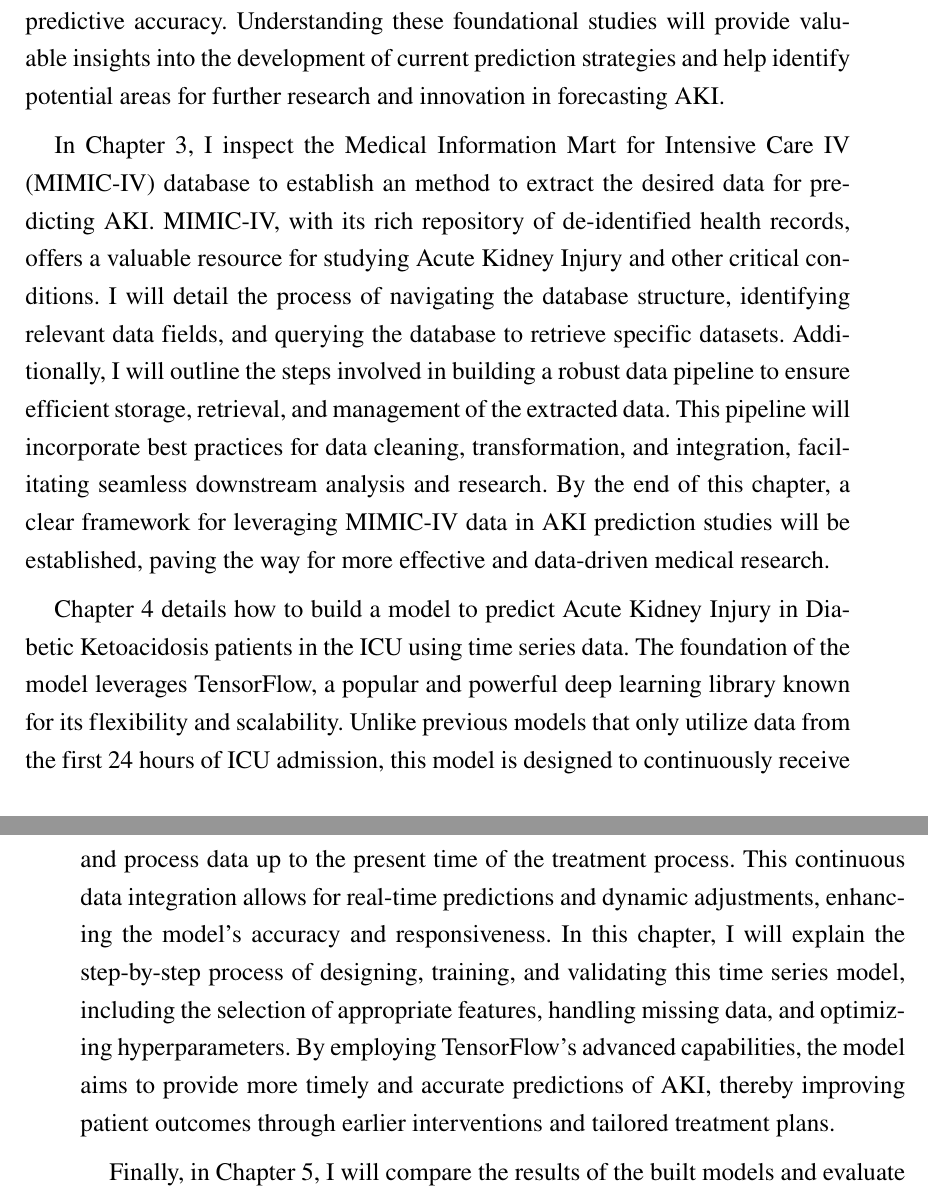
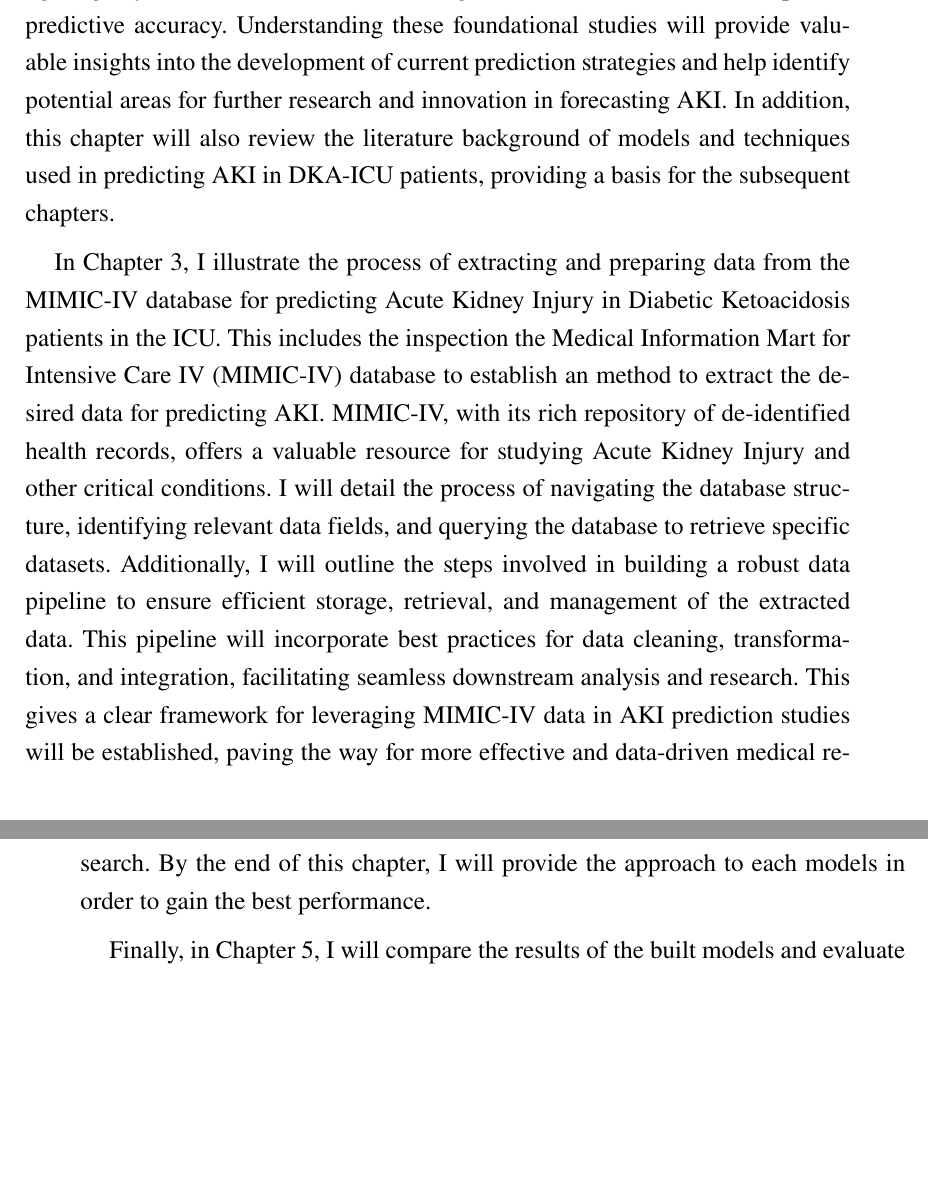
Before and after one commit to BuiHoangTu/hust.thesis.Thesis, a LaTeX document (Chapter/1_Introduction.tex): two parts of pages 6 and 7 of 7, joined at a grey line, cut so that both start at the same text, the shorter picture padded with empty space. Compiled offline with pdfLaTeX.

Commit message:
fix intro

```diff
--- a/Chapter/1_Introduction.tex
+++ b/Chapter/1_Introduction.tex
@@ -152,20 +152,16 @@ Chapter 2 provides a comprehensive review of existing literature pertaining to t
 By delving into past research, I will explore the various predictive models, risk factors, and early biomarkers identified over the years.
 This examination will shed light on how early prediction of AKI has evolved, highlighting key advancements and methodologies that have contributed to improved predictive accuracy.
 Understanding these foundational studies will provide valuable insights into the development of current prediction strategies and help identify potential areas for further research and innovation in forecasting AKI.
+In addition, this chapter will also review the literature background of models and techniques used in predicting AKI in DKA-ICU patients, providing a basis for the subsequent chapters.
 
-In Chapter 3, I inspect the Medical Information Mart for Intensive Care IV (MIMIC-IV) database to establish an method to extract the desired data for predicting AKI.
+In Chapter 3, I illustrate the process of extracting and preparing data from the MIMIC-IV database for predicting Acute Kidney Injury in Diabetic Ketoacidosis patients in the ICU.
+This includes the inspection the Medical Information Mart for Intensive Care IV (MIMIC-IV) database to establish an method to extract the desired data for predicting AKI.
 MIMIC-IV, with its rich repository of de-identified health records, offers a valuable resource for studying Acute Kidney Injury and other critical conditions.
 I will detail the process of navigating the database structure, identifying relevant data fields, and querying the database to retrieve specific datasets.
 Additionally, I will outline the steps involved in building a robust data pipeline to ensure efficient storage, retrieval, and management of the extracted data.
 This pipeline will incorporate best practices for data cleaning, transformation, and integration, facilitating seamless downstream analysis and research.
-By the end of this chapter, a clear framework for leveraging MIMIC-IV data in AKI prediction studies will be established, paving the way for more effective and data-driven medical research.
-
-Chapter 4 details how to build a model to predict Acute Kidney Injury in Diabetic Ketoacidosis patients in the ICU using time series data.
-The foundation of the model leverages TensorFlow, a popular and powerful deep learning library known for its flexibility and scalability.
-Unlike previous models that only utilize data from the first 24 hours of ICU admission, this model is designed to continuously receive and process data up to the present time of the treatment process.
-This continuous data integration allows for real-time predictions and dynamic adjustments, enhancing the model's accuracy and responsiveness.
-In this chapter, I will explain the step-by-step process of designing, training, and validating this time series model, including the selection of appropriate features, handling missing data, and optimizing hyperparameters.
-By employing TensorFlow's advanced capabilities, the model aims to provide more timely and accurate predictions of AKI, thereby improving patient outcomes through earlier interventions and tailored treatment plans.
+This gives a clear framework for leveraging MIMIC-IV data in AKI prediction studies will be established, paving the way for more effective and data-driven medical research.
+By the end of this chapter, I will provide the approach to each models in order to gain the best performance.
 
 Finally, in Chapter 5, I will compare the results of the built models and evaluate their predictive ability.
 These models will be assessed using various model evaluation metrics, such as the Area Under the Curve (AUC), precision, accuracy and recall.
```
